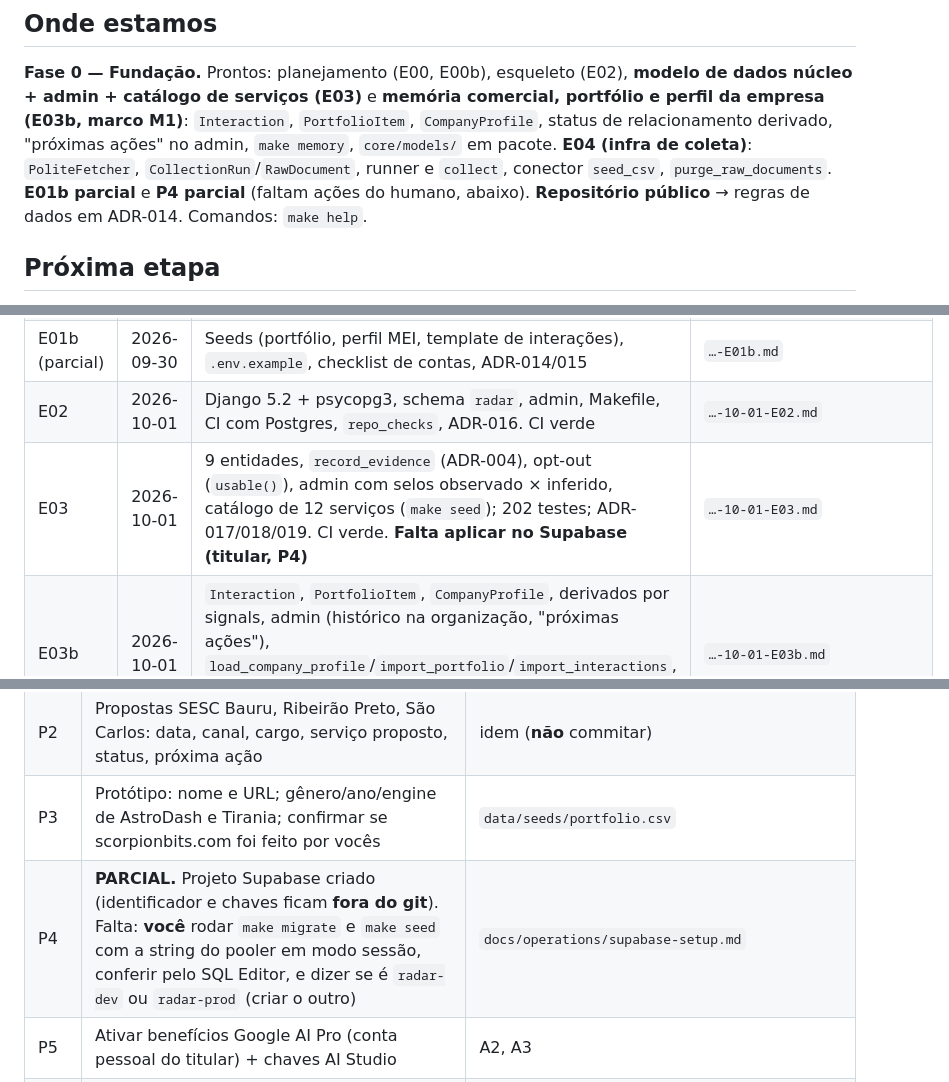
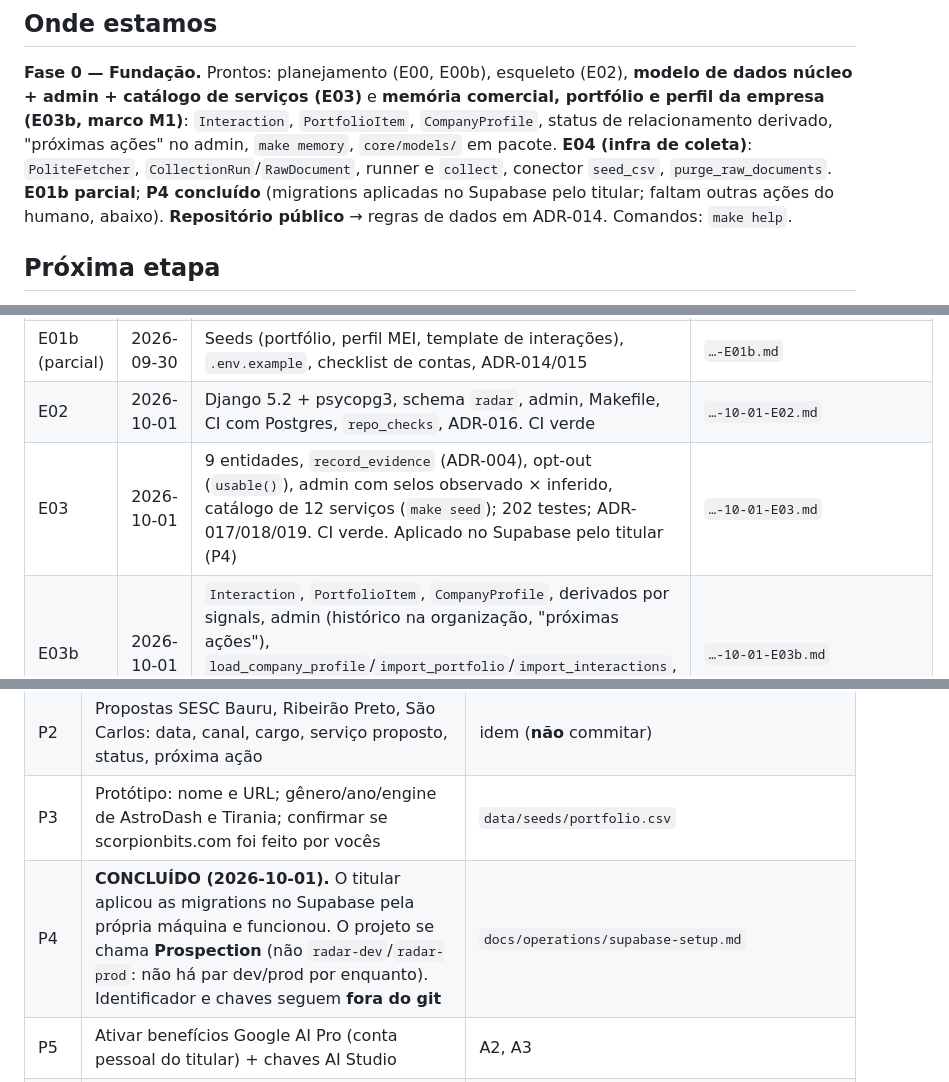
Before and after one commit to scorpion-bits/Agente-de-prospec-o, a Markdown page: docs/plan/STATUS.md, 3 parts joined by grey strips. Drawn GitHub-style.

Commit message:
E04: STATUS registra P4 concluído (Supabase Prospection)
Co-Authored-By: Claude Sonnet 5.5 <noreply@anthropic.com>
Claude-Session: https://claude.ai/code/session_01KW6abGVnQXrTgDivp4qLgi

```diff
--- a/docs/plan/STATUS.md
+++ b/docs/plan/STATUS.md
@@ -10,7 +10,7 @@ admin + catálogo de serviços (E03)** e **memória comercial, portfólio e perf
 `Interaction`, `PortfolioItem`, `CompanyProfile`, status de relacionamento derivado, "próximas ações" no admin,
 `make memory`, `core/models/` em pacote. **E04 (infra de coleta)**: `PoliteFetcher`, `CollectionRun`/`RawDocument`,
 runner e `collect`, conector `seed_csv`, `purge_raw_documents`.
-**E01b parcial** e **P4 parcial** (faltam ações do humano, abaixo).
+**E01b parcial**; **P4 concluído** (migrations aplicadas no Supabase pelo titular; faltam outras ações do humano, abaixo).
 **Repositório público** → regras de dados em ADR-014. Comandos: `make help`.
 
 ## Próxima etapa
@@ -31,7 +31,7 @@ Depois (ordem em `PLAN.md`): E17 → E17b → E18 → E19 (**M2**).
 | E00b | 2026-09-30 | Complemento: Supabase/GitHub Actions, Gemini, memória comercial, MEI; ADR-010–013 | `…-E00b.md` |
 | E01b (parcial) | 2026-09-30 | Seeds (portfólio, perfil MEI, template de interações), `.env.example`, checklist de contas, ADR-014/015 | `…-E01b.md` |
 | E02 | 2026-10-01 | Django 5.2 + psycopg3, schema `radar`, admin, Makefile, CI com Postgres, `repo_checks`, ADR-016. CI verde | `…-10-01-E02.md` |
-| E03 | 2026-10-01 | 9 entidades, `record_evidence` (ADR-004), opt-out (`usable()`), admin com selos observado × inferido, catálogo de 12 serviços (`make seed`); 202 testes; ADR-017/018/019. CI verde. **Falta aplicar no Supabase (titular, P4)** | `…-10-01-E03.md` |
+| E03 | 2026-10-01 | 9 entidades, `record_evidence` (ADR-004), opt-out (`usable()`), admin com selos observado × inferido, catálogo de 12 serviços (`make seed`); 202 testes; ADR-017/018/019. CI verde. Aplicado no Supabase pelo titular (P4) | `…-10-01-E03.md` |
 | E03b | 2026-10-01 | `Interaction`, `PortfolioItem`, `CompanyProfile`, derivados por signals, admin (histórico na organização, "próximas ações"), `load_company_profile`/`import_portfolio`/`import_interactions`, dedupe de organização; 271 testes; ADR-020. **M1 funcional; datas das propostas aguardam P1/P2** | `…-10-01-E03b.md` |
 | E04 | 2026-10-01 | `collection/`: fetcher educado (robots, rate limit, 304, retry, limites), `CollectionRun`/`RawDocument`/`Evidence.raw_document`, runner + `collect` (`--all/--dry-run/--limit`), `seed_csv`, retenção; 337 testes; ADR-021 | `…-10-01-E04.md` |
 
@@ -42,7 +42,7 @@ Depois (ordem em `PLAN.md`): E17 → E17b → E18 → E19 (**M2**).
 | P1 | Game Lab (SESC Araraquara): data, nº de alunos, cargo do contato | copiar `data/seeds/interactions.template.csv` → `data/private/interactions.csv`, preencher e rodar `make memory` (completa os registros `pendente`) |
 | P2 | Propostas SESC Bauru, Ribeirão Preto, São Carlos: data, canal, cargo, serviço proposto, status, próxima ação | idem (**não** commitar) |
 | P3 | Protótipo: nome e URL; gênero/ano/engine de AstroDash e Tirania; confirmar se scorpionbits.com foi feito por vocês | `data/seeds/portfolio.csv` |
-| P4 | **PARCIAL.** Projeto Supabase criado (identificador e chaves ficam **fora do git**). Falta: **você** rodar `make migrate` e `make seed` com a string do pooler em modo sessão, conferir pelo SQL Editor, e dizer se é `radar-dev` ou `radar-prod` (criar o outro) | `docs/operations/supabase-setup.md` |
+| P4 | **CONCLUÍDO (2026-10-01).** O titular aplicou as migrations no Supabase pela própria máquina e funcionou. O projeto se chama **Prospection** (não `radar-dev`/`radar-prod`: não há par dev/prod por enquanto). Identificador e chaves seguem **fora do git** | `docs/operations/supabase-setup.md` |
 | P5 | Ativar benefícios Google AI Pro (conta pessoal do titular) + chaves AI Studio | A2, A3 |
 | P6 | Escolher busca (Serper ou Brave); gerar chaves age para backup | A4, A5 |
 | P7 | Falar com o **contador** sobre CNAEs de software/web/jogos e migração para ME; ajustar `mei_coverage` no admin | ADR-015 |
```
Also changed, not shown: other parts of docs/plan/STATUS.md (+1 -1 lines).
